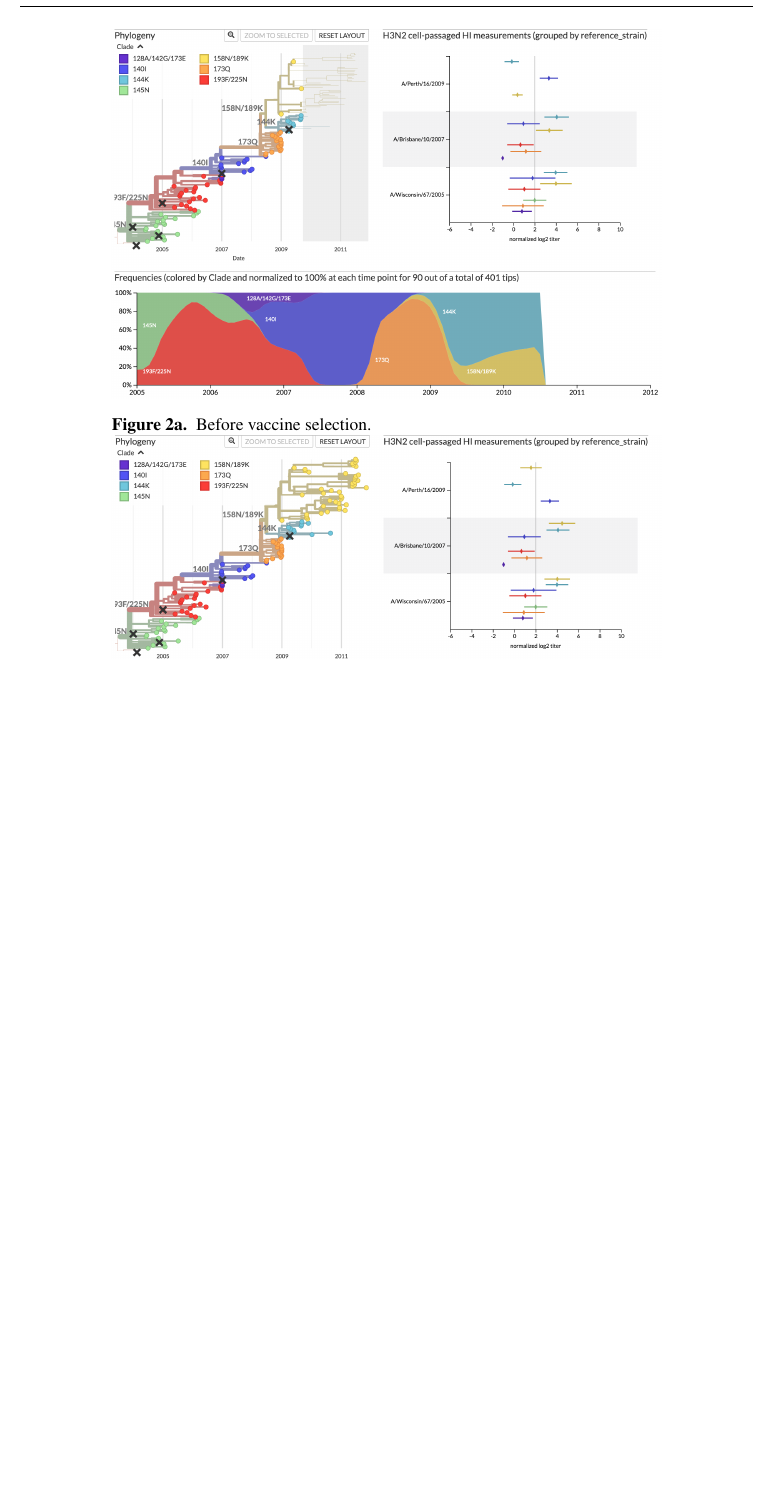
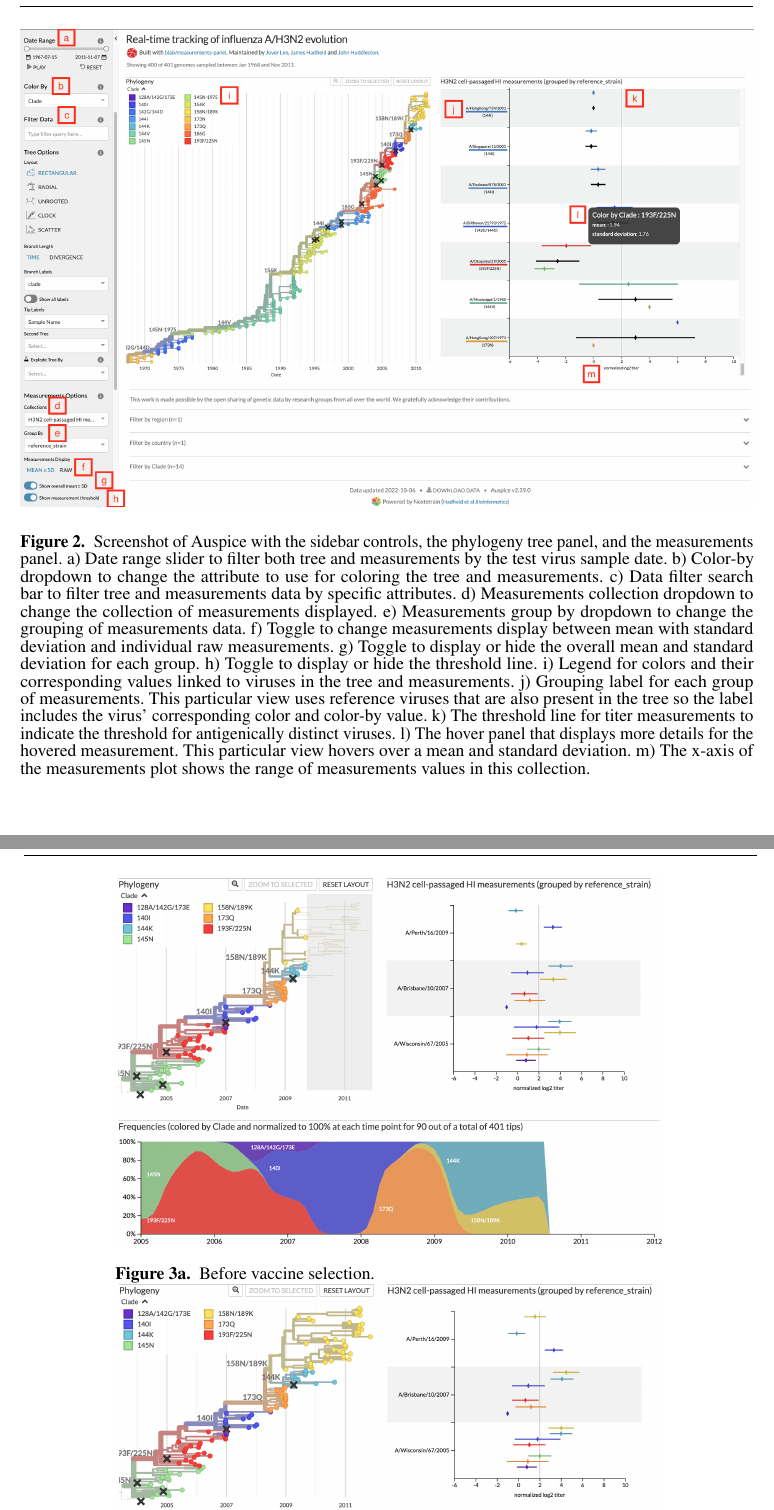
Before and after one commit to blab/measurements-panel, a LaTeX document (manuscript/measurements-panel.tex): part of page 7 of 8 before the commit and two parts of pages 7 and 8 of 9 after it, the two joined at a grey line, cut at the place of the change, the shorter picture padded with empty space. Compiled offline with pdfLaTeX.

Commit message:
Add figure 2 screenshot of Auspice

```diff
--- a/manuscript/measurements-panel.tex
+++ b/manuscript/measurements-panel.tex
@@ -214,15 +214,39 @@ This view allows users to perform the same tasks as the interval plot, but it al
 }\label{fig:1}
 \end{figure}
 
-\setcounter{figure}{2}
+\begin{figure}[h!]
+  \begin{center}
+    \includegraphics[width=\textwidth]{figures/figure-2-screen-shot}
+  \end{center}
+  \caption{
+    Screenshot of Auspice with the sidebar controls, the phylogeny tree panel, and the measurements panel.
+a) Date range slider to filter both tree and measurements by the test virus sample date.
+b) Color-by dropdown to change the attribute to use for coloring the tree and measurements.
+c) Data filter search bar to filter tree and measurements data by specific attributes.
+d) Measurements collection dropdown to change the collection of measurements displayed.
+e) Measurements group by dropdown to change the grouping of measurements data.
+f) Toggle to change measurements display between mean with standard deviation and individual raw measurements.
+g) Toggle to display or hide the overall mean and standard deviation for each group.
+h) Toggle to display or hide the threshold line.
+i) Legend for colors and their corresponding values linked to viruses in the tree and measurements.
+j) Grouping label for each group of measurements.
+This particular view uses reference viruses that are also present in the tree so the label includes the virus' corresponding color and color-by value.
+k) The threshold line for titer measurements to indicate the threshold for antigenically distinct viruses.
+l) The hover panel that displays more details for the hovered measurement.
+This particular view hovers over a mean and standard deviation.
+m) The x-axis of the measurements plot shows the range of measurements values in this collection.
+  }\label{fig:2}
+\end{figure}
+
+\setcounter{figure}{3}
 \setcounter{subfigure}{0}
 \begin{subfigure}
-\setcounter{figure}{2}
+\setcounter{figure}{3}
 \setcounter{subfigure}{0}
     \centering
     \begin{minipage}[b]{0.75\textwidth}
         \includegraphics[width=\linewidth]{figures/figure-2a-mockup}
         \caption{Before vaccine selection.}
-        \label{fig:2A}
+        \label{fig:3A}
     \end{minipage}
 
```
Also changed, not shown: manuscript/figures/figure-2-screen-shot.png (added), manuscript/measurements-panel.tex (8 more changed lines).
